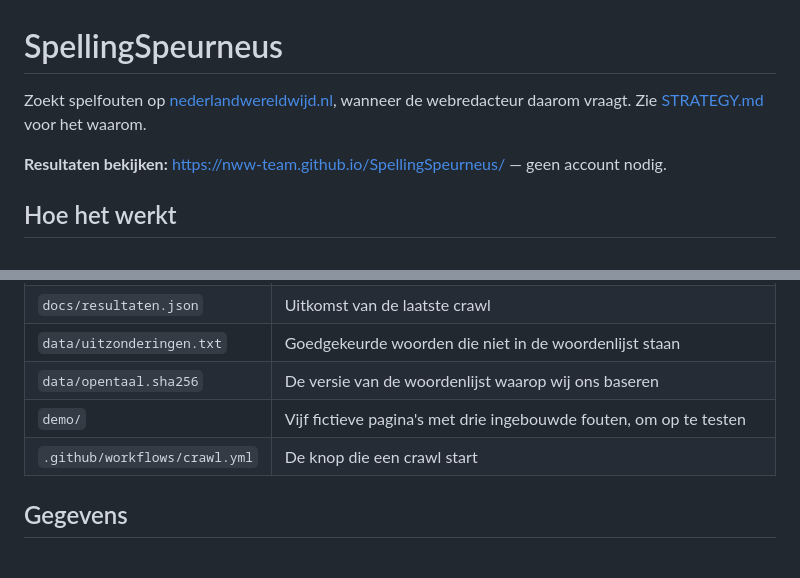
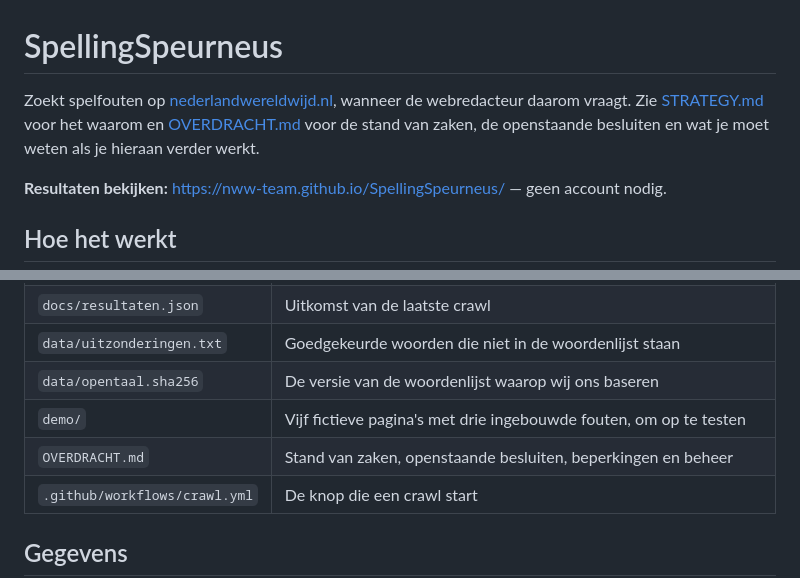
Before and after one commit to NWW-team/SpellingSpeurneus, a Markdown page: README.md, 2 parts joined by grey strips. Rendered like a GitHub page; blank space fills up the shorter version.

```diff
--- a/README.md
+++ b/README.md
@@ -1,7 +1,9 @@
 # SpellingSpeurneus
 
 Zoekt spelfouten op [nederlandwereldwijd.nl](https://www.nederlandwereldwijd.nl),
-wanneer de webredacteur daarom vraagt. Zie [STRATEGY.md](STRATEGY.md) voor het waarom.
+wanneer de webredacteur daarom vraagt. Zie [STRATEGY.md](STRATEGY.md) voor het waarom
+en [OVERDRACHT.md](OVERDRACHT.md) voor de stand van zaken, de openstaande besluiten
+en wat je moet weten als je hieraan verder werkt.
 
 **Resultaten bekijken:** https://nww-team.github.io/SpellingSpeurneus/ — geen account nodig.
 
@@ -60,6 +62,7 @@ altijd een harde bovengrens op het aantal pagina's.
 | `data/uitzonderingen.txt` | Goedgekeurde woorden die niet in de woordenlijst staan |
 | `data/opentaal.sha256` | De versie van de woordenlijst waarop wij ons baseren |
 | `demo/` | Vijf fictieve pagina's met drie ingebouwde fouten, om op te testen |
+| `OVERDRACHT.md` | Stand van zaken, openstaande besluiten, beperkingen en beheer |
 | `.github/workflows/crawl.yml` | De knop die een crawl start |
 
 ## Gegevens
```
Also changed, not shown: OVERDRACHT.md (added, +128 -0 lines).
